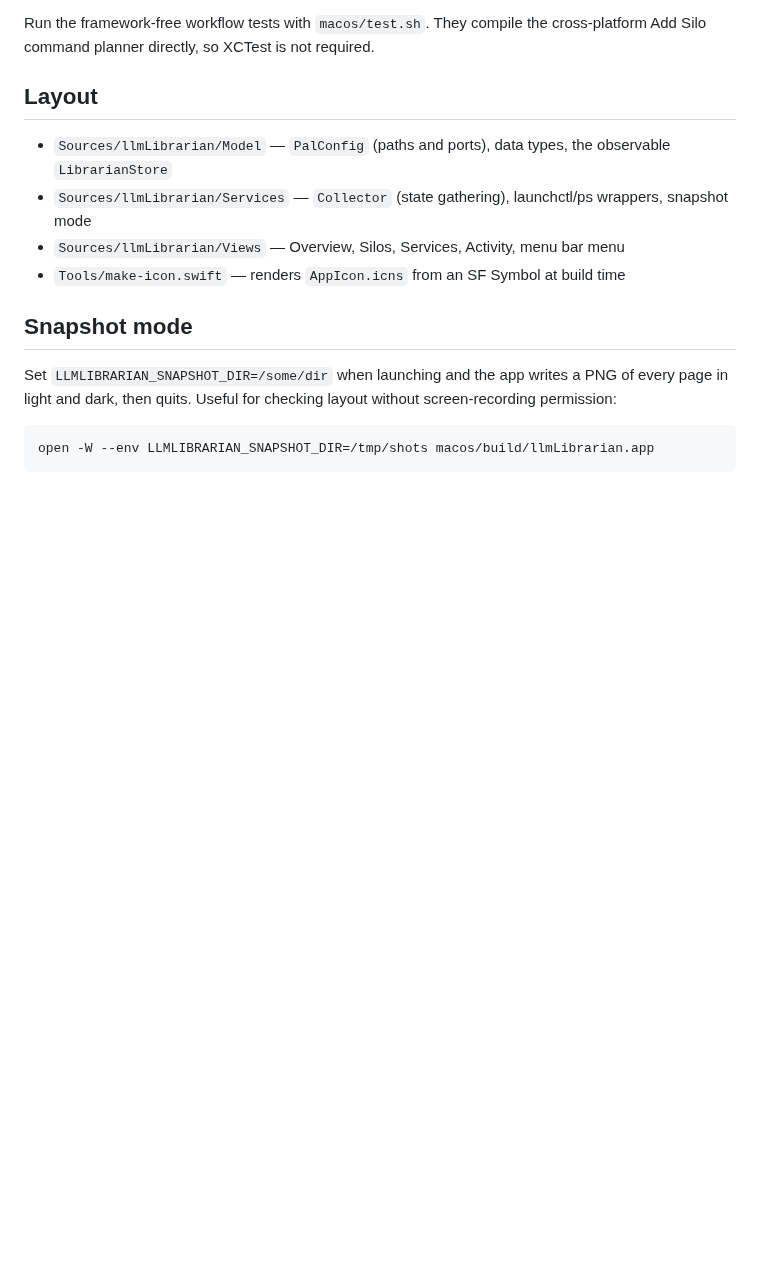
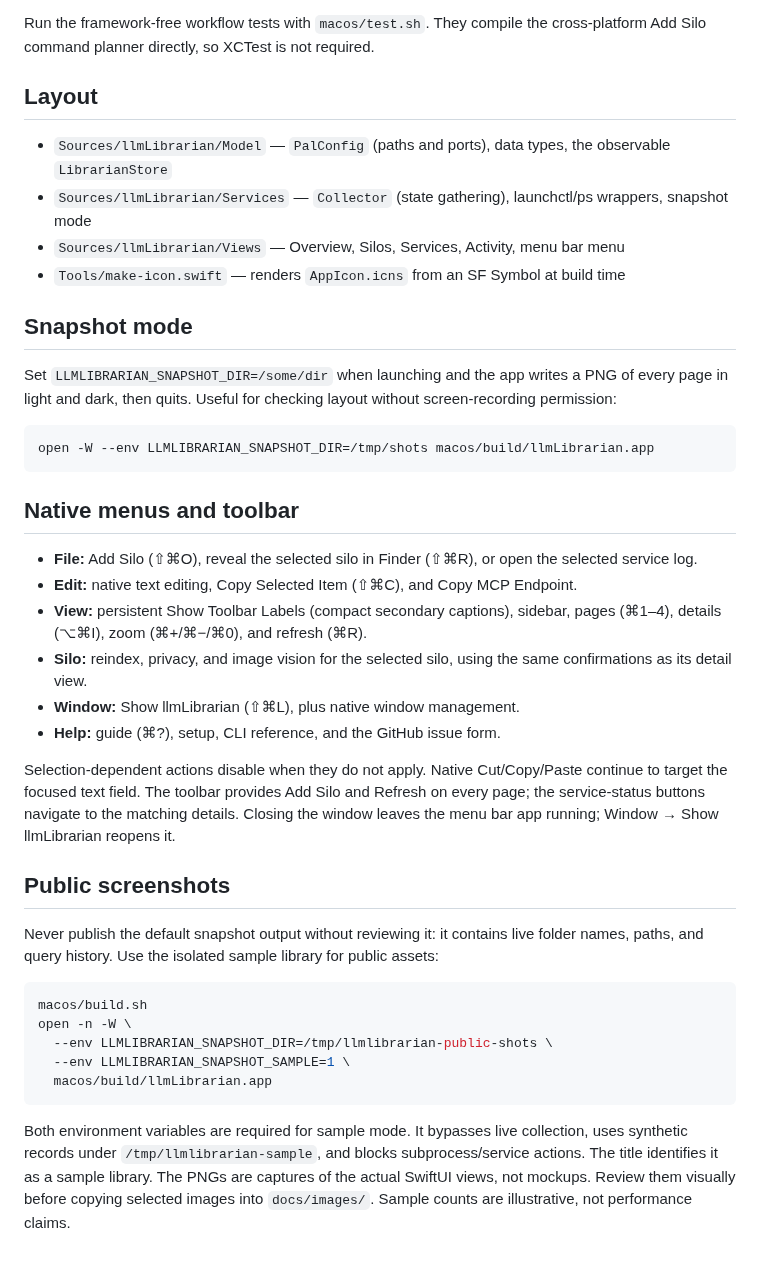
Before and after one commit to Phasm22/llmLibrarian, a Markdown page: macos/README.md, the part around the change. Drawn GitHub-style; blank space fills up the shorter version.

Commit message:
Polish native Mac commands and publish sample README screenshots

````diff
--- a/macos/README.md
+++ b/macos/README.md
@@ -50,3 +50,36 @@ without screen-recording permission:
 ```bash
 open -W --env LLMLIBRARIAN_SNAPSHOT_DIR=/tmp/shots macos/build/llmLibrarian.app
 ```
+
+## Native menus and toolbar
+
+- **File:** Add Silo (⇧⌘O), reveal the selected silo in Finder (⇧⌘R), or open the selected service log.
+- **Edit:** native text editing, Copy Selected Item (⇧⌘C), and Copy MCP Endpoint.
+- **View:** persistent Show Toolbar Labels (compact secondary captions), sidebar, pages (⌘1–4), details (⌥⌘I), zoom (⌘+/⌘−/⌘0), and refresh (⌘R).
+- **Silo:** reindex, privacy, and image vision for the selected silo, using the same confirmations as its detail view.
+- **Window:** Show llmLibrarian (⇧⌘L), plus native window management.
+- **Help:** guide (⌘?), setup, CLI reference, and the GitHub issue form.
+
+Selection-dependent actions disable when they do not apply. Native Cut/Copy/Paste
+continue to target the focused text field. The toolbar provides Add Silo and Refresh
+on every page; the service-status buttons navigate to the matching details.
+Closing the window leaves the menu bar app running; Window → Show llmLibrarian reopens it.
+
+## Public screenshots
+
+Never publish the default snapshot output without reviewing it: it contains live
+folder names, paths, and query history. Use the isolated sample library for public assets:
+
+```bash
+macos/build.sh
+open -n -W \
+  --env LLMLIBRARIAN_SNAPSHOT_DIR=/tmp/llmlibrarian-public-shots \
+  --env LLMLIBRARIAN_SNAPSHOT_SAMPLE=1 \
+  macos/build/llmLibrarian.app
+```
+
+Both environment variables are required for sample mode. It bypasses live collection,
+uses synthetic records under `/tmp/llmlibrarian-sample`, and blocks subprocess/service
+actions. The title identifies it as a sample library. The PNGs are captures of the
+actual SwiftUI views, not mockups. Review them visually before copying selected images
+into `docs/images/`. Sample counts are illustrative, not performance claims.
````
Also changed, not shown: README.md (+42 -18 lines), docs/images/macos-activity.png (added), docs/images/macos-overview.png (added), docs/images/macos-silos.png (added), 15 other files.
